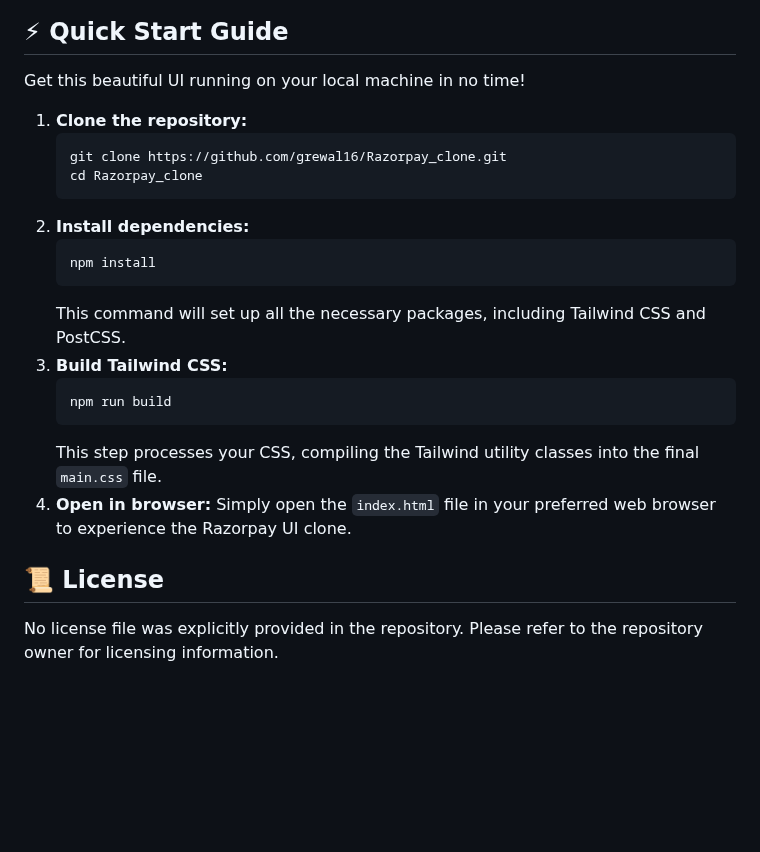
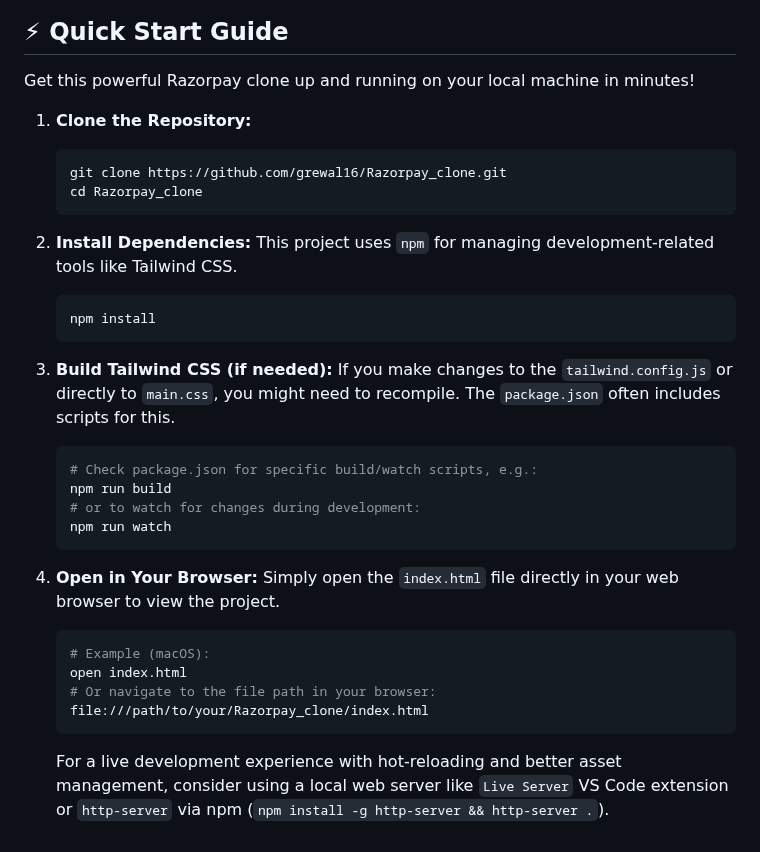
Before and after one commit to grewal16/Razorpay_clone, a Markdown page: README.md, the part around one of its changes. GitHub-like rendering; blank space fills up the shorter version.

````diff
--- a/README.md
+++ b/README.md
@@ -44,27 +42,35 @@ graph TD
 ```
 
 ## ⚡ Quick Start Guide
+Get this powerful Razorpay clone up and running on your local machine in minutes!
 
-Get this beautiful UI running on your local machine in no time!
-
-1.  **Clone the repository:**
+1.  **Clone the Repository:**
     ```bash
     git clone https://github.com/grewal16/Razorpay_clone.git
     cd Razorpay_clone
     ```
-2.  **Install dependencies:**
+
+2.  **Install Dependencies:**
+    This project uses `npm` for managing development-related tools like Tailwind CSS.
     ```bash
     npm install
     ```
-    This command will set up all the necessary packages, including Tailwind CSS and PostCSS.
-3.  **Build Tailwind CSS:**
+
+3.  **Build Tailwind CSS (if needed):**
+    If you make changes to the `tailwind.config.js` or directly to `main.css`, you might need to recompile. The `package.json` often includes scripts for this.
     ```bash
+    # Check package.json for specific build/watch scripts, e.g.:
     npm run build
+    # or to watch for changes during development:
+    npm run watch
     ```
-    This step processes your CSS, compiling the Tailwind utility classes into the final `main.css` file.
-4.  **Open in browser:**
-    Simply open the `index.html` file in your preferred web browser to experience the Razorpay UI clone.
 
-## 📜 License
-
-No license file was explicitly provided in the repository. Please refer to the repository owner for licensing information.
+4.  **Open in Your Browser:**
+    Simply open the `index.html` file directly in your web browser to view the project.
+    ```bash
+    # Example (macOS):
+    open index.html
+    # Or navigate to the file path in your browser:
+    file:///path/to/your/Razorpay_clone/index.html
+    ```
+    For a live development experience with hot-reloading and better asset management, consider using a local web server like `Live Server` VS Code extension or `http-server` via npm (`npm install -g http-server && http-server .`).
````
Also changed, not shown: other parts of README.md (+26 -28 lines).
